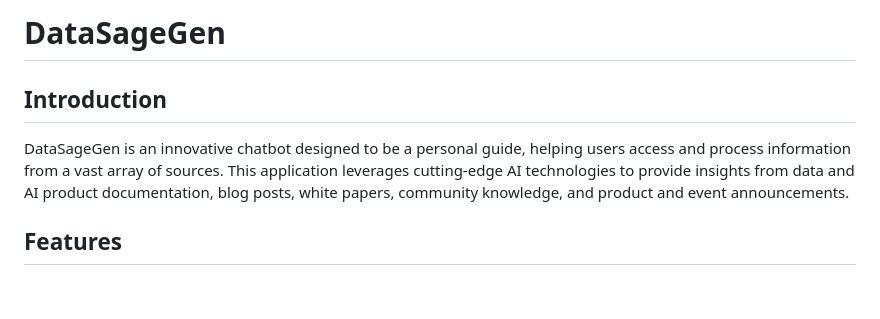
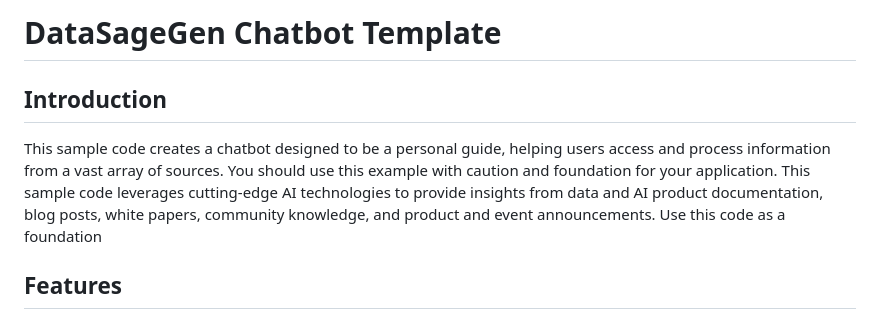
Before and after one commit to GoogleCloudPlatform/data-sage-genai, a Markdown page: README.md, the part around the change. GitHub-like rendering; blank space fills up the shorter version.

Commit message:
Update README.md
changed readme

```diff
--- a/README.md
+++ b/README.md
@@ -1,7 +1,10 @@
-# DataSageGen
+# DataSageGen Chatbot Template
 
 ## Introduction
-DataSageGen is an innovative chatbot designed to be a personal guide, helping users access and process information from a vast array of sources. This application leverages cutting-edge AI technologies to provide insights from data and AI product documentation, blog posts, white papers, community knowledge, and product and event announcements.
+This sample code creates a chatbot designed to be a personal guide, helping users access and process information from a vast array of sources.
+You should use this example with caution and foundation for your application.
+This sample code leverages cutting-edge AI technologies to provide insights from data and AI product documentation, blog posts, white papers, community knowledge, and product and event announcements.
+Use this code as a foundation
 
 ## Features
 - **Text Embeddings**: Utilizes Vertex AI Embeddings Model "textembedding-gecko@001" to convert text data into embeddings, enabling semantic search capabilities.
```
